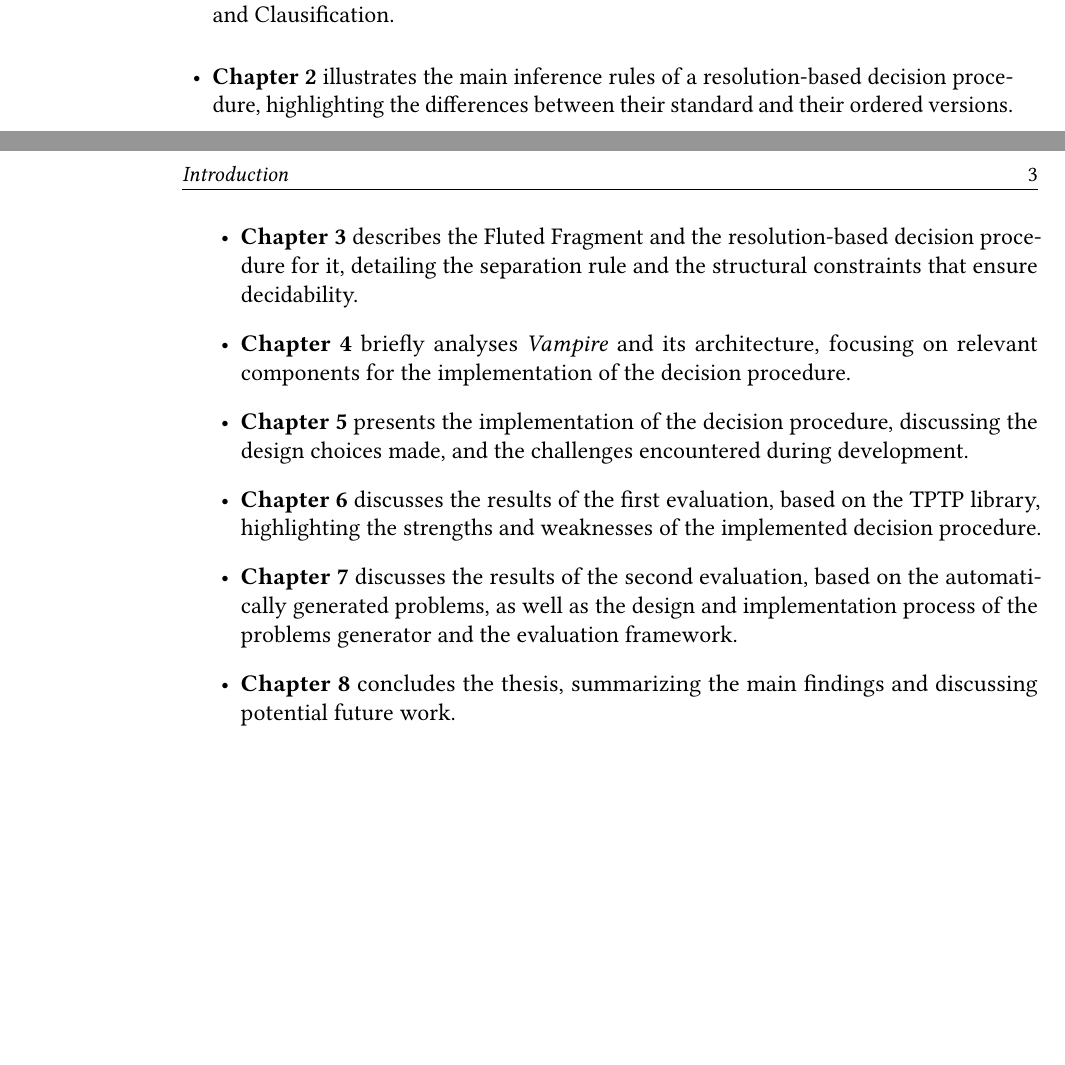
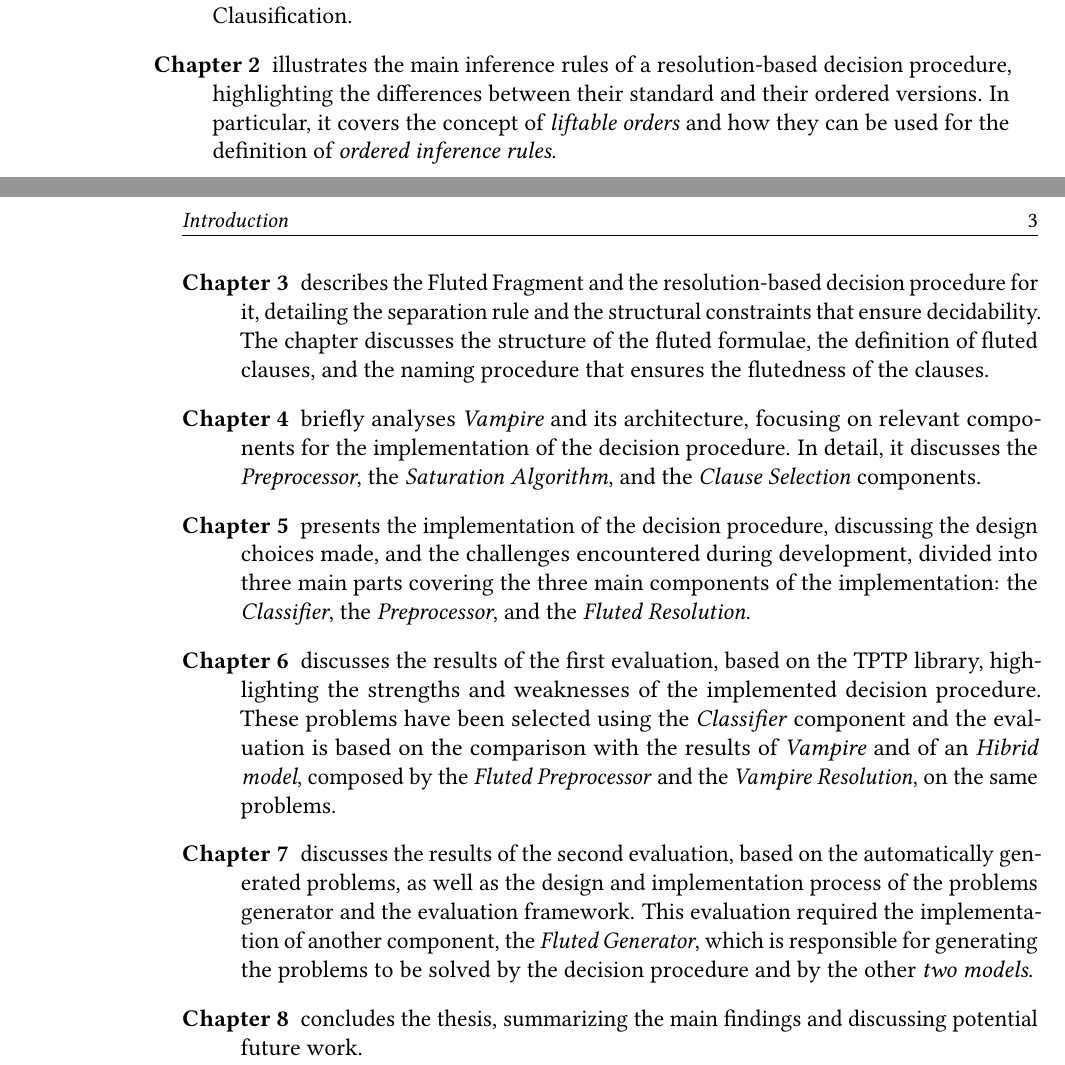
Before and after one commit to RiccardoElena/Bachelor-s-Thesis, a LaTeX thesis (thesis.tex, which reads _chapters/0-introduction.tex): two parts of pages 10 and 11 of 13, joined at a grey line, cut so that both start at the same text, the shorter picture padded with empty space. Compiled offline with pdfLaTeX.

Commit message:
feat: improvement to the introduction

```diff
--- a/_chapters/0-introduction.tex
+++ b/_chapters/0-introduction.tex
@@ -48,13 +48,13 @@ This thesis retraces all the steps of the implementation of the resolution-based
 
 The work is structured as follows:
 
-\begin{itemize}
-    \item \textbf{Chapter 1} provides an overview of the theoretical foundations of first-order logic, briefly discussing its structure and key concepts such as Skolemization, Naming, and Clausification.
-    \item \textbf{Chapter 2} illustrates the main inference rules of a resolution-based decision procedure, highlighting the differences between their standard and their ordered versions.
-    \item \textbf{Chapter 3} describes the Fluted Fragment and the resolution-based decision procedure for it, detailing the separation rule and the structural constraints that ensure decidability.
-    \item \textbf{Chapter 4} briefly analyses \textit{Vampire} and its architecture, focusing on relevant components for the implementation of the decision procedure.
-    \item \textbf{Chapter 5} presents the implementation of the decision procedure, discussing the design choices made, and the challenges encountered during development.
-    \item \textbf{Chapter 6} discusses the results of the first evaluation, based on the TPTP library, highlighting the strengths and weaknesses of the implemented decision procedure.
-    \item \textbf{Chapter 7} discusses the results of the second evaluation, based on the automatically generated problems, as well as the design and implementation process of the problems generator and the evaluation framework.
-    \item \textbf{Chapter 8} concludes the thesis, summarizing the main findings and discussing potential future work.
-\end{itemize}
+\begin{description}
+    \item[Chapter 1] provides an overview of the theoretical foundations of first-order logic, briefly discussing its structure and key concepts such as Skolemization, Naming, and Clausification.
+    \item[Chapter 2] illustrates the main inference rules of a resolution-based decision procedure, highlighting the differences between their standard and their ordered versions. In particular, it covers the concept of \textit{liftable orders} and how they can be used for the definition of \textit{ordered inference rules}.
+    \item[Chapter 3] describes the Fluted Fragment and the resolution-based decision procedure for it, detailing the separation rule and the structural constraints that ensure decidability. The chapter discusses the structure of the fluted formulae, the definition of fluted clauses, and the naming procedure that ensures the flutedness of the clauses.
+    \item[Chapter 4] briefly analyses \textit{Vampire} and its architecture, focusing on relevant components for the implementation of the decision procedure. In detail, it discusses the \textit{Preprocessor}, the \textit{Saturation Algorithm}, and the \textit{Clause Selection} components.
+    \item[Chapter 5] presents the implementation of the decision procedure, discussing the design choices made, and the challenges encountered during development, divided into three main parts covering the three main components of the implementation: the \textit{Classifier}, the \textit{Preprocessor}, and the \textit{Fluted Resolution}.
+    \item[Chapter 6] discusses the results of the first evaluation, based on the TPTP library, highlighting the strengths and weaknesses of the implemented decision procedure. These problems have been selected using the \textit{Classifier} component and the evaluation is based on the comparison with the results of \textit{Vampire} and of an \textit{Hibrid model}, composed by the \textit{Fluted Preprocessor} and the \textit{Vampire Resolution}, on the same problems.
+    \item[Chapter 7] discusses the results of the second evaluation, based on the automatically generated problems, as well as the design and implementation process of the problems generator and the evaluation framework. This evaluation required the implementation of another component, the \textit{Fluted Generator}, which is responsible for generating the problems to be solved by the decision procedure and by the other \textit{two models}.
+    \item[Chapter 8] concludes the thesis, summarizing the main findings and discussing potential future work.
+\end{description}
--- a/thesis.tex
+++ b/thesis.tex
@@ -61,7 +61,7 @@
 \CorsoDiLaurea{Corso di Laurea Magistrale in Informatica}
 %\Materia{Verifica di Sistemi}
 \AnnoAccademico{2024--2025}
-\Titolo{A decision procedure implementation for the Fluted Fragment of First-Order Logic}
+\Titolo{Implementation of a decision procedure for the fluted fragment in Vampire}
 \Relatore{Prof.\ Fabio \textsc{Mogavero}}
 \Relatore{Prof.\ Massimo \textsc{Benerecetti}}
 % \Relatore{Baronessa Filiguelli \textsc{de Bonchamps}}
```
